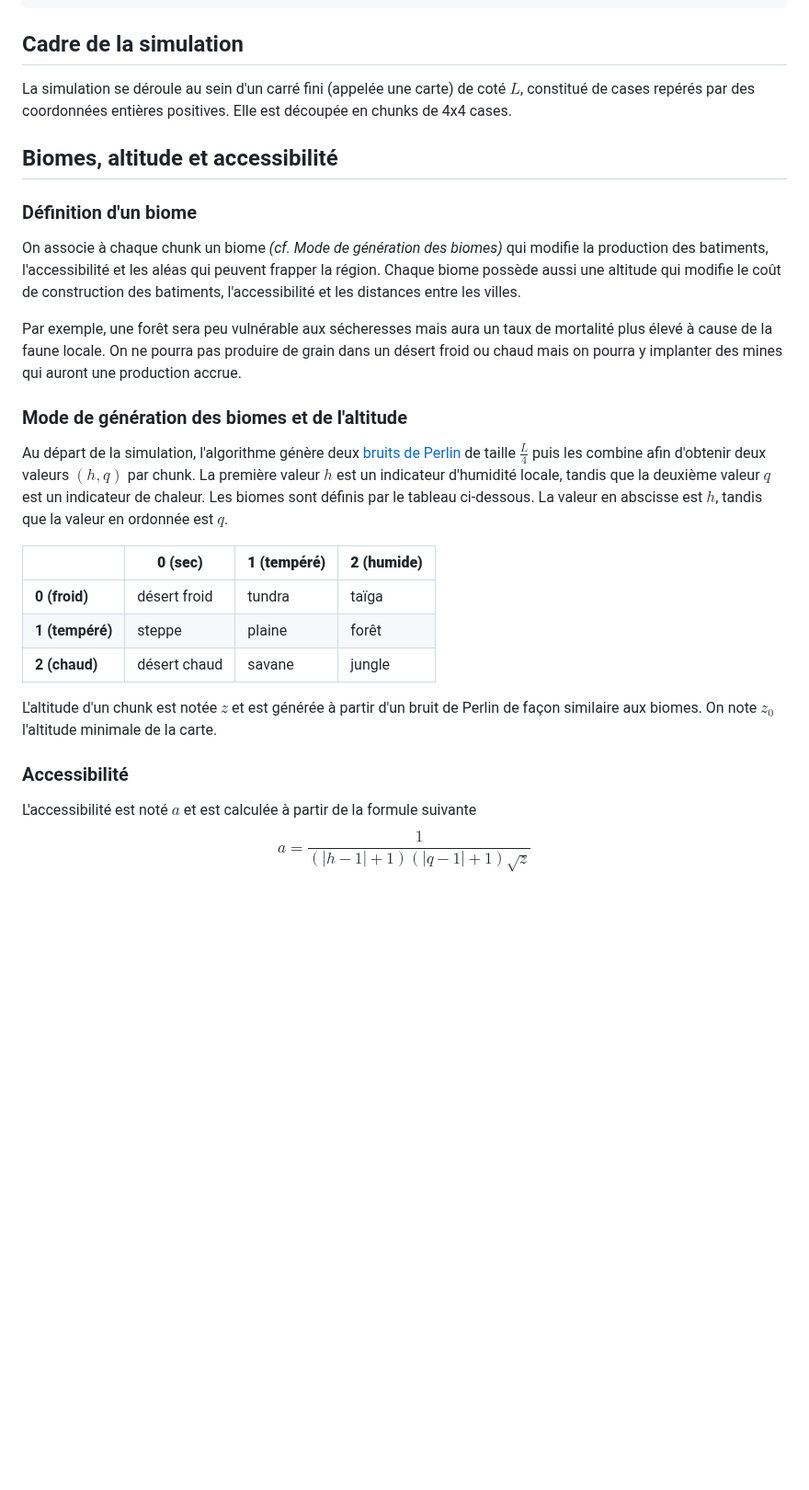
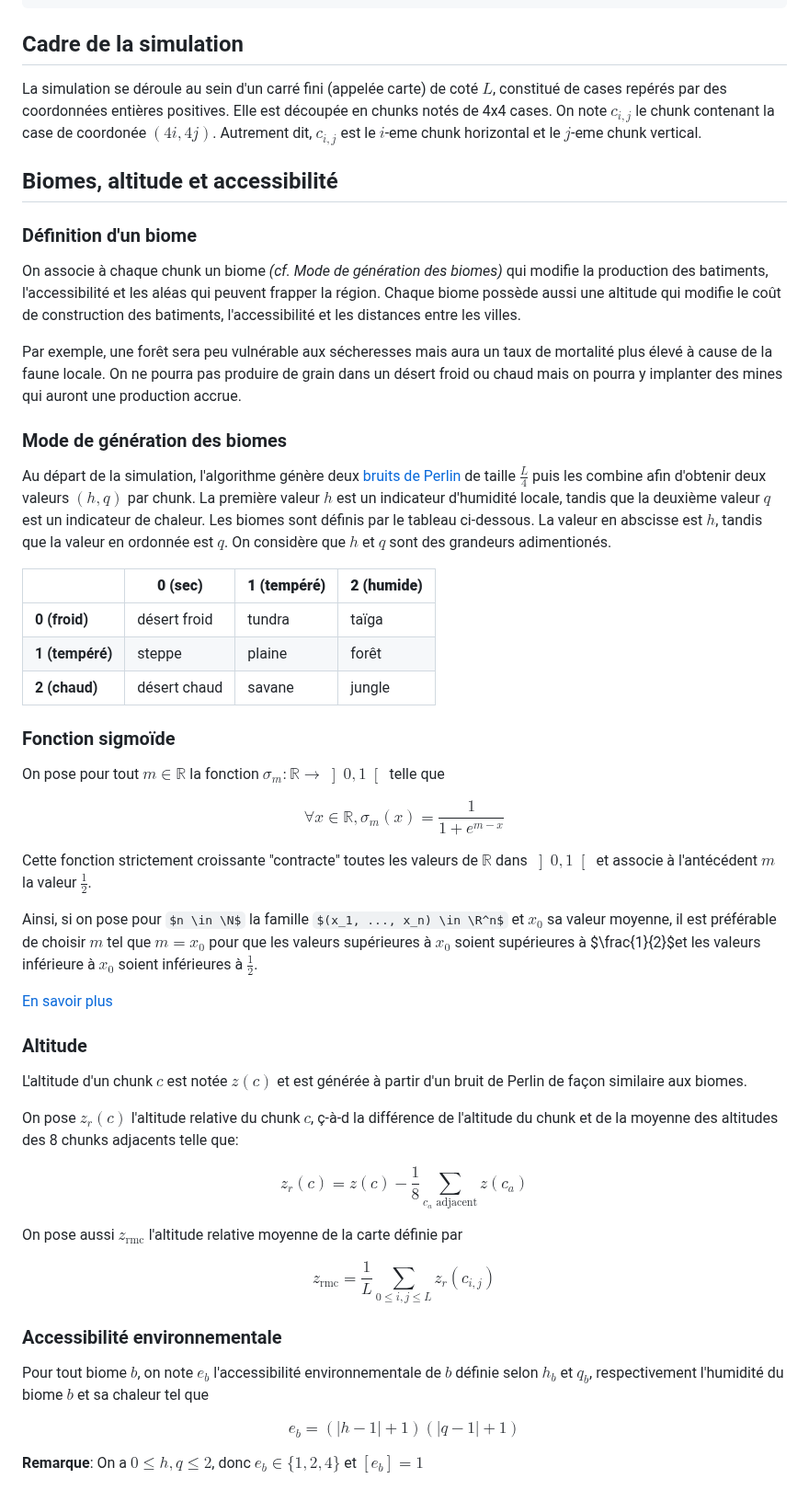
Before and after one commit to chipseater/TIPE, a Markdown page: README.md, the part around one of its changes. Shown at 92% size. GitHub-like rendering; some formulas as TeX source; blank space fills up the shorter version.

Commit message:
[README] Added the accessibility coeficient

```diff
--- a/README.md
+++ b/README.md
@@ -15,7 +15,7 @@ dune exec main.ml
 
 ## Cadre de la simulation
 
-La simulation se déroule au sein d'un carré fini (appelée une carte) de coté $L$, constitué de cases repérés par des coordonnées entières positives. Elle est découpée en chunks de 4x4 cases.
+La simulation se déroule au sein d'un carré fini (appelée carte) de coté $L$, constitué de cases repérés par des coordonnées entières positives. Elle est découpée en chunks notés de 4x4 cases. On note $c_{i,j}$ le chunk contenant la case de coordonée $(4i, 4j)$. Autrement dit, $c_{i,j}$ est le $i$-eme chunk horizontal et le $j$-eme chunk vertical.
 
 ## Biomes, altitude et accessibilité
 
@@ -26,9 +26,10 @@ On associe à chaque chunk un biome *(cf. Mode de génération des biomes)* qui
 Par exemple, une forêt sera peu vulnérable aux sécheresses mais aura un taux de mortalité plus élevé à cause de la faune locale.
 On ne pourra pas produire de grain dans un désert froid ou chaud mais on pourra y implanter des mines qui auront une production accrue.
 
-### Mode de génération des biomes et de l'altitude
+### Mode de génération des biomes
 
 Au départ de la simulation, l'algorithme génère deux [bruits de Perlin](https://fr.wikipedia.org/wiki/Bruit_de_Perlin) de taille $\frac{L}{4}$ puis les combine afin d'obtenir deux valeurs $(h, q)$ par chunk. La première valeur $h$ est un indicateur d'humidité locale, tandis que la deuxième valeur $q$ est un indicateur de chaleur. Les biomes sont définis par le tableau ci-dessous. La valeur en abscisse est $h$, tandis que la valeur en ordonnée est $q$.
+On considère que $h$ et $q$ sont des grandeurs adimentionés.
 
 |                 | **0 (sec)**  | **1 (tempéré)** | **2 (humide)** |
 |-----------------|--------------|-----------------|----------------|
@@ -36,9 +37,35 @@ Au départ de la simulation, l'algorithme génère deux [bruits de Perlin](https
 | **1 (tempéré)** | steppe       | plaine          | forêt          |
 | **2 (chaud)**   | désert chaud | savane          | jungle  |
 
-L'altitude d'un chunk est notée $z$ et est générée à partir d'un bruit de Perlin de façon similaire aux biomes. On note $z_0$ l'altitude minimale de la carte.
+### Fonction sigmoïde
 
-### Accessibilité
+On pose pour tout $m \in \mathbb{R}$ la fonction $\sigma_m: \mathbb{R} \to \left]0, 1 \right[$ telle que
 
-L'accessibilité est noté $a$ et est calculée à partir de la formule suivante
-$$a = \frac{1}{(|h - 1| + 1) (|q - 1| + 1)\sqrt{z}}$$
+$$\forall x \in \mathbb{R}, \sigma_m(x) = \frac{1}{1 + e^{m-x}}$$
+
+Cette fonction strictement croissante "contracte" toutes les valeurs de $\mathbb{R}$ dans $\left]0, 1 \right[$ et associe à l'antécédent $m$ la valeur $\frac{1}{2}$.
+
+Ainsi, si on pose pour $n \in \N$ la famille $(x_1, ..., x_n) \in \R^n$ et $x_0$ sa valeur moyenne, il est préférable de choisir $m$ tel que $m = x_0$ pour que les valeurs supérieures à $x_0$ soient supérieures à $\frac{1}{2}$et les valeurs inférieure à $x_0$ soient inférieures à $\frac{1}{2}$.
+
+[En savoir plus](https://fr.wikipedia.org/wiki/Sigmo%C3%AFde_(math%C3%A9matiques))
+
+### Altitude
+
+L'altitude d'un chunk $c$ est notée $z(c)$ et est générée à partir d'un bruit de Perlin de façon similaire aux biomes.
+
+On pose $z_r(c)$ l'altitude relative du chunk $c$, ç-à-d la différence de l'altitude du chunk et de la moyenne des altitudes des 8 chunks adjacents telle que:
+
+$$z_r(c) = z(c) - \frac{1}{8} \sum_{c_a\text{ adjacent}} z(c_a)$$
+
+On pose aussi $z_{\text{rmc}}$ l'altitude relative moyenne de la carte définie par
+
+$$z_{\text{rmc}} = \frac{1}{L}\sum_{0 \le i,j \le L} z_r(c_{i,j})$$
+
+### Accessibilité environnementale
+
+Pour tout biome $b$, on note $e_b$ l'accessibilité environnementale de $b$ définie selon $h_b$ et $q_b$, respectivement l'humidité du biome $b$ et sa chaleur tel que
+
+$$e_b = (|h - 1| + 1) (|q - 1| + 1)$$
+
+**Remarque**: On a $0 \le h, q \le 2$, donc $e_b \in \{1,2,4\}$ et $[e_b] = 1$
+
```
Also changed, not shown: other parts of README.md (+10 -0 lines).
